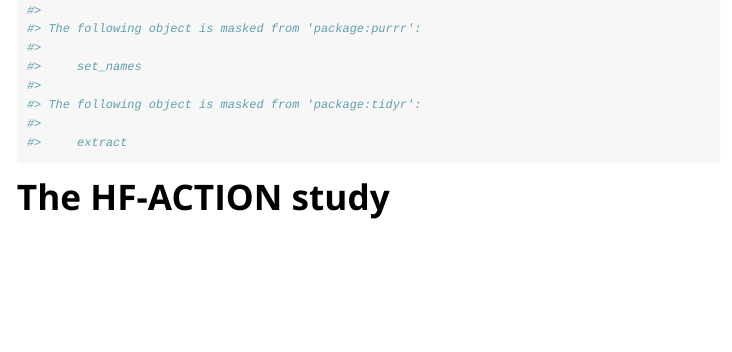
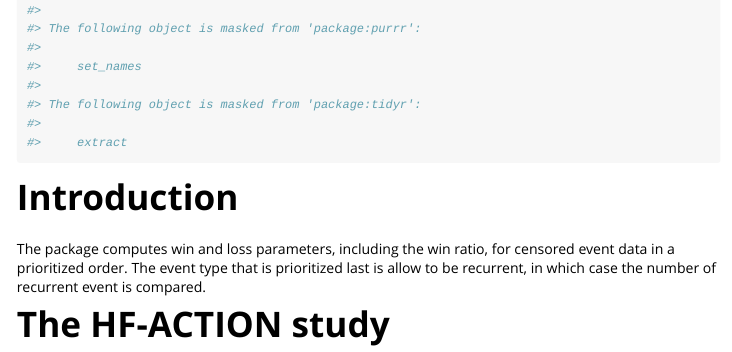
Before and after one commit to erikparner/winloss, an R Markdown document (vignettes/winloss.Rmd): the page in a window 1100 px wide, from 410 px down. Rendered offline with R 4.5, knitr and Pandoc, with nearby package versions; some code elsewhere in the file could not run offline; long lines of code are wrapped.

Commit message:
Update readme

````diff
--- a/vignettes/winloss.Rmd
+++ b/vignettes/winloss.Rmd
@@ -20,6 +20,10 @@ library(winloss)
 library(tidyverse)
 library(magrittr)
 ```
+
+# Introduction
+
+The package computes win and loss parameters, including the win ratio, for censored event data in a prioritized order. The event type that is prioritized last is allow to be recurrent, in which case the number of recurrent event is compared.
 
 # The HF-ACTION study
 
````
